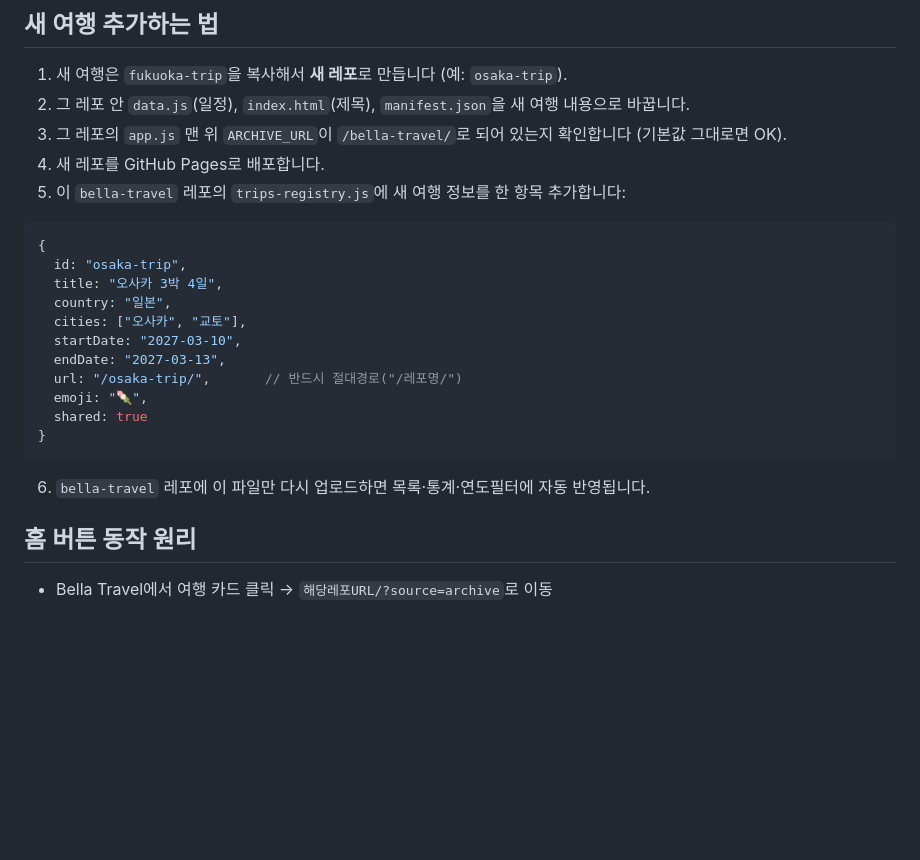
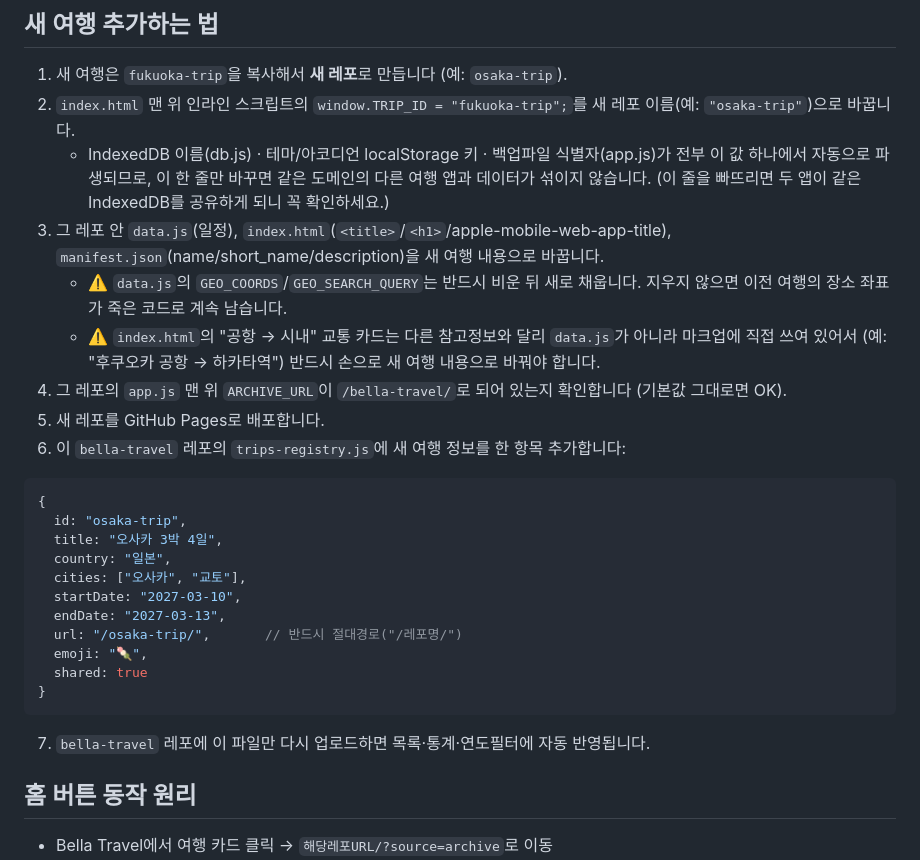
Before and after one commit to bellaoni/bella-travel, a Markdown page: README.md, the part around the change. Rendered like a GitHub page; blank space fills up the shorter version.

````diff
--- a/README.md
+++ b/README.md
@@ -24,10 +24,14 @@ GitHub Pages(Settings → Pages → main / root)로 올리면 됩니다.
 ## 새 여행 추가하는 법
 
 1. 새 여행은 `fukuoka-trip`을 복사해서 **새 레포**로 만듭니다 (예: `osaka-trip`).
-2. 그 레포 안 `data.js`(일정), `index.html`(제목), `manifest.json`을 새 여행 내용으로 바꿉니다.
-3. 그 레포의 `app.js` 맨 위 `ARCHIVE_URL`이 `/bella-travel/`로 되어 있는지 확인합니다 (기본값 그대로면 OK).
-4. 새 레포를 GitHub Pages로 배포합니다.
-5. 이 `bella-travel` 레포의 `trips-registry.js`에 새 여행 정보를 한 항목 추가합니다:
+2. `index.html` 맨 위 인라인 스크립트의 `window.TRIP_ID = "fukuoka-trip";`를 새 레포 이름(예: `"osaka-trip"`)으로 바꿉니다.
+   - IndexedDB 이름(db.js) · 테마/아코디언 localStorage 키 · 백업파일 식별자(app.js)가 전부 이 값 하나에서 자동으로 파생되므로, 이 한 줄만 바꾸면 같은 도메인의 다른 여행 앱과 데이터가 섞이지 않습니다. (이 줄을 빠뜨리면 두 앱이 같은 IndexedDB를 공유하게 되니 꼭 확인하세요.)
+3. 그 레포 안 `data.js`(일정), `index.html`(`<title>`/`<h1>`/apple-mobile-web-app-title), `manifest.json`(name/short_name/description)을 새 여행 내용으로 바꿉니다.
+   - ⚠️ `data.js`의 `GEO_COORDS`/`GEO_SEARCH_QUERY`는 반드시 비운 뒤 새로 채웁니다. 지우지 않으면 이전 여행의 장소 좌표가 죽은 코드로 계속 남습니다.
+   - ⚠️ `index.html`의 "공항 → 시내" 교통 카드는 다른 참고정보와 달리 `data.js`가 아니라 마크업에 직접 쓰여 있어서 (예: "후쿠오카 공항 → 하카타역") 반드시 손으로 새 여행 내용으로 바꿔야 합니다.
+4. 그 레포의 `app.js` 맨 위 `ARCHIVE_URL`이 `/bella-travel/`로 되어 있는지 확인합니다 (기본값 그대로면 OK).
+5. 새 레포를 GitHub Pages로 배포합니다.
+6. 이 `bella-travel` 레포의 `trips-registry.js`에 새 여행 정보를 한 항목 추가합니다:
 
 ```js
 {
@@ -43,7 +47,7 @@ GitHub Pages(Settings → Pages → main / root)로 올리면 됩니다.
 }
 ```
 
-6. `bella-travel` 레포에 이 파일만 다시 업로드하면 목록·통계·연도필터에 자동 반영됩니다.
+7. `bella-travel` 레포에 이 파일만 다시 업로드하면 목록·통계·연도필터에 자동 반영됩니다.
 
 ## 홈 버튼 동작 원리
 
````
